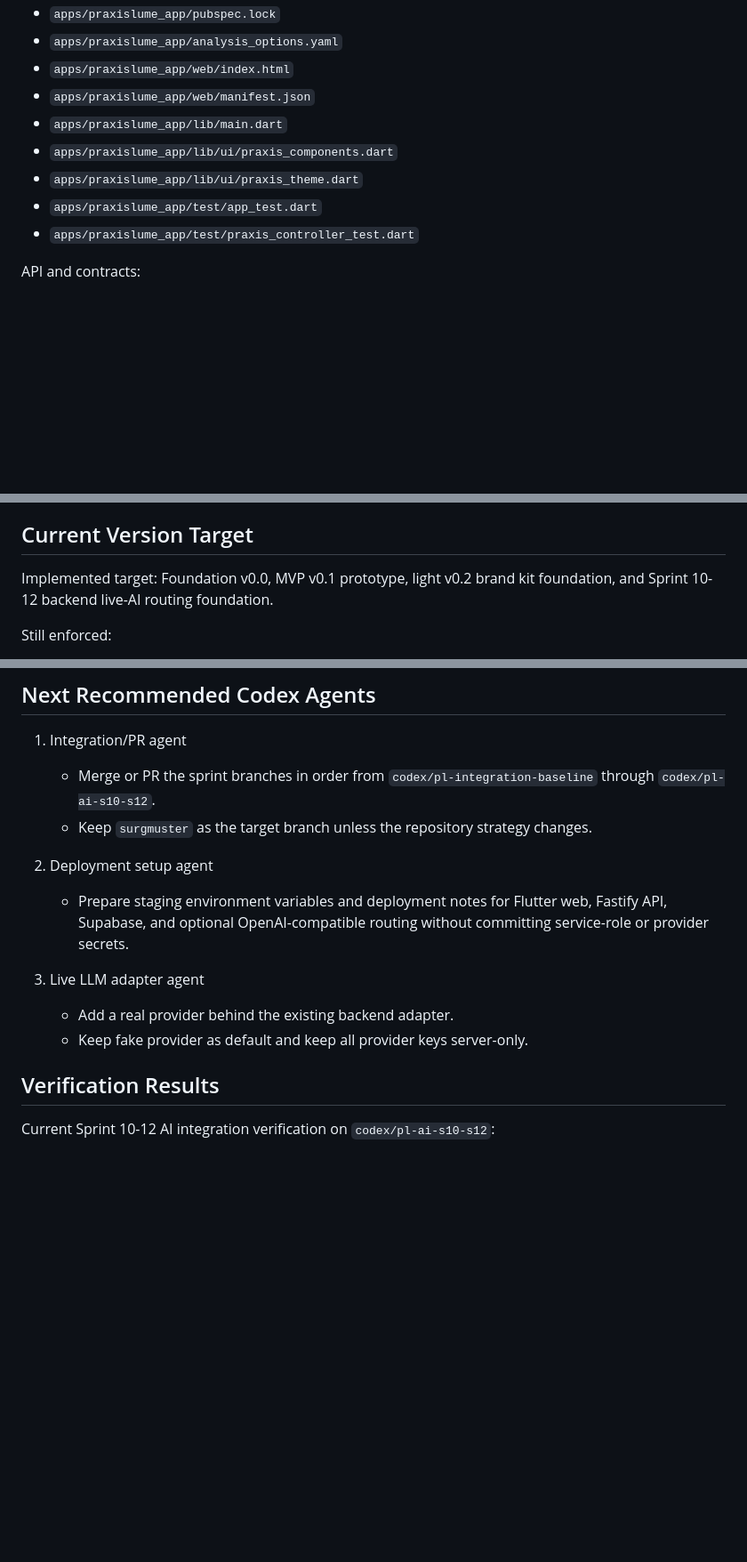
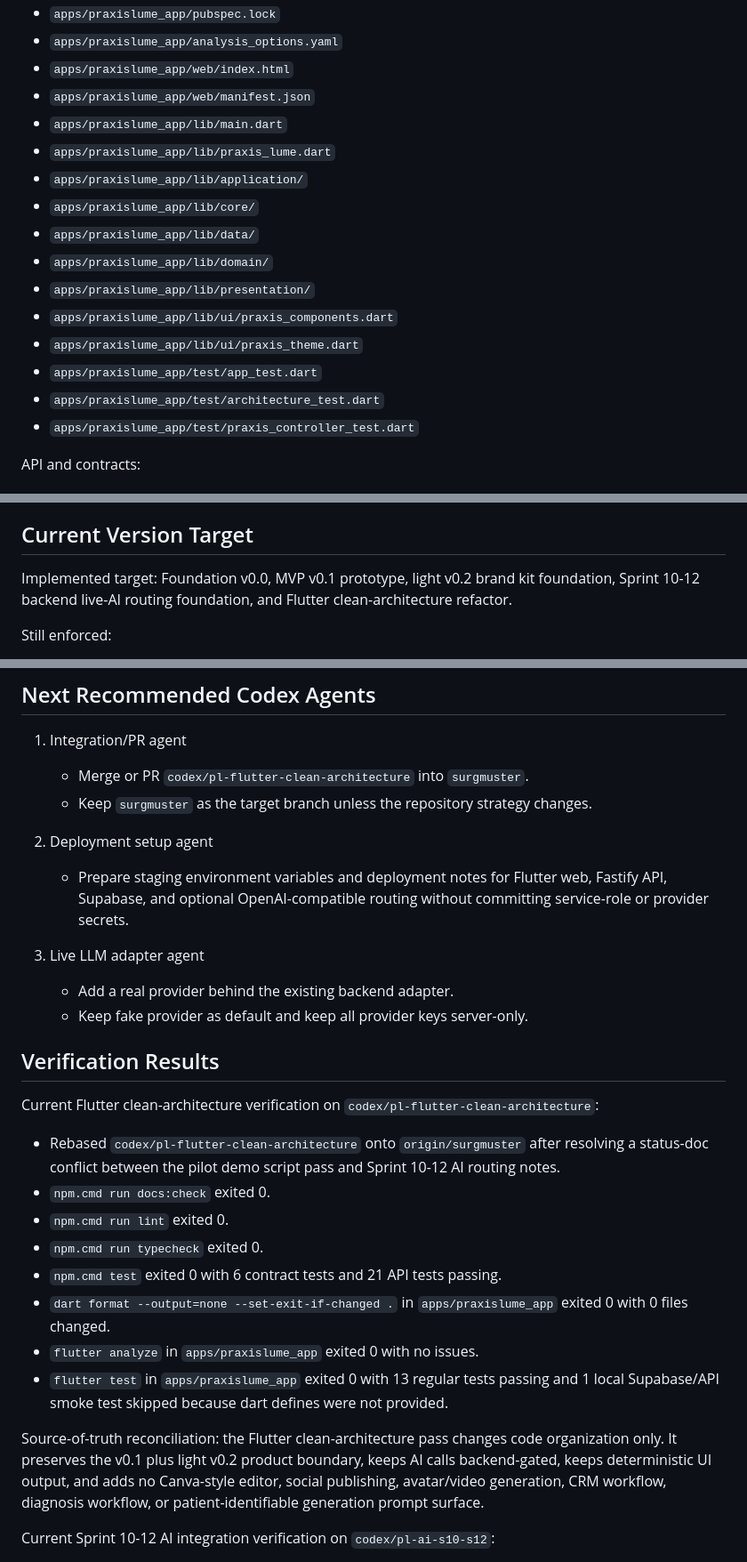
Before and after one commit to gchamania/praxislume, a Markdown page: docs/IMPLEMENTATION_STATUS.md, 3 parts joined by grey strips. Shown at 89% size. Rendered like a GitHub page; blank space fills up the shorter version.

Commit message:
Document Flutter clean architecture pass

```diff
--- a/docs/IMPLEMENTATION_STATUS.md
+++ b/docs/IMPLEMENTATION_STATUS.md
@@ -56,9 +56,16 @@ Flutter:
 - `apps/praxislume_app/web/index.html`
 - `apps/praxislume_app/web/manifest.json`
 - `apps/praxislume_app/lib/main.dart`
+- `apps/praxislume_app/lib/praxis_lume.dart`
+- `apps/praxislume_app/lib/application/`
+- `apps/praxislume_app/lib/core/`
+- `apps/praxislume_app/lib/data/`
+- `apps/praxislume_app/lib/domain/`
+- `apps/praxislume_app/lib/presentation/`
 - `apps/praxislume_app/lib/ui/praxis_components.dart`
 - `apps/praxislume_app/lib/ui/praxis_theme.dart`
 - `apps/praxislume_app/test/app_test.dart`
+- `apps/praxislume_app/test/architecture_test.dart`
 - `apps/praxislume_app/test/praxis_controller_test.dart`
 
 API and contracts:
@@ -102,7 +109,7 @@ Known missing or deferred implementation areas:
 
 ## Current Version Target
 
-Implemented target: Foundation v0.0, MVP v0.1 prototype, light v0.2 brand kit foundation, and Sprint 10-12 backend live-AI routing foundation.
+Implemented target: Foundation v0.0, MVP v0.1 prototype, light v0.2 brand kit foundation, Sprint 10-12 backend live-AI routing foundation, and Flutter clean-architecture refactor.
 
 Still enforced:
 
@@ -185,7 +195,7 @@ Still enforced:
 ## Next Recommended Codex Agents
 
 1. Integration/PR agent
-   - Merge or PR the sprint branches in order from `codex/pl-integration-baseline` through `codex/pl-ai-s10-s12`.
+   - Merge or PR `codex/pl-flutter-clean-architecture` into `surgmuster`.
    - Keep `surgmuster` as the target branch unless the repository strategy changes.
 
 2. Deployment setup agent
@@ -196,6 +206,19 @@ Still enforced:
    - Keep fake provider as default and keep all provider keys server-only.
 
 ## Verification Results
+
+Current Flutter clean-architecture verification on `codex/pl-flutter-clean-architecture`:
+
+- Rebased `codex/pl-flutter-clean-architecture` onto `origin/surgmuster` after resolving a status-doc conflict between the pilot demo script pass and Sprint 10-12 AI routing notes.
+- `npm.cmd run docs:check` exited 0.
+- `npm.cmd run lint` exited 0.
+- `npm.cmd run typecheck` exited 0.
+- `npm.cmd test` exited 0 with 6 contract tests and 21 API tests passing.
+- `dart format --output=none --set-exit-if-changed .` in `apps/praxislume_app` exited 0 with 0 files changed.
+- `flutter analyze` in `apps/praxislume_app` exited 0 with no issues.
+- `flutter test` in `apps/praxislume_app` exited 0 with 13 regular tests passing and 1 local Supabase/API smoke test skipped because dart defines were not provided.
+
+Source-of-truth reconciliation: the Flutter clean-architecture pass changes code organization only. It preserves the v0.1 plus light v0.2 product boundary, keeps AI calls backend-gated, keeps deterministic UI output, and adds no Canva-style editor, social publishing, avatar/video generation, CRM workflow, diagnosis workflow, or patient-identifiable generation prompt surface.
 
 Current Sprint 10-12 AI integration verification on `codex/pl-ai-s10-s12`:
 
```
Also changed, not shown: other parts of docs/IMPLEMENTATION_STATUS.md (+6 -3 lines).
